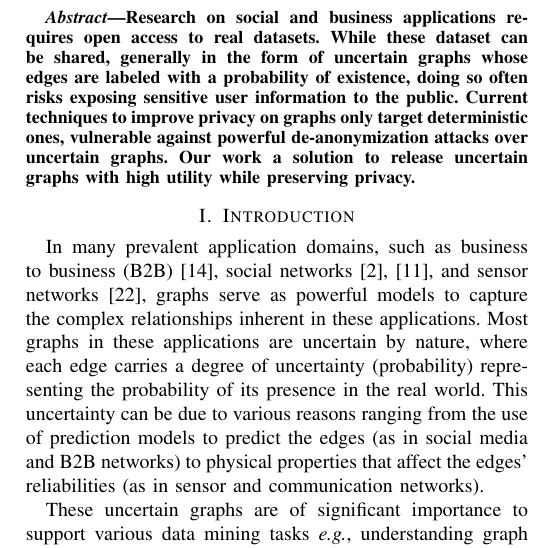
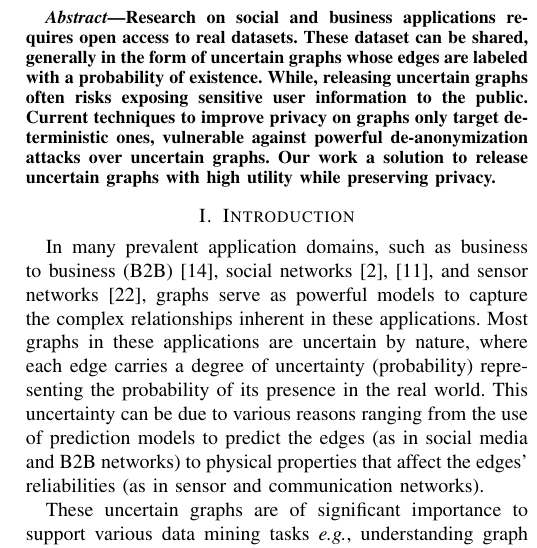
Before and after one commit to dqxiao/squid, a LaTeX paper (main.tex): part of one column of page 1 of 3, cut so that both start at the same text. Compiled offline with pdfLaTeX.

Commit message:
Update on Overleaf.

```diff
--- a/main.tex
+++ b/main.tex
@@ -83,7 +83,7 @@ Worcester, United States of America\\
 %
 
 \begin{abstract}
-Research on social and business applications requires open access to real datasets. While these dataset can be shared, generally in the form of uncertain graphs whose edges are labeled with a probability of existence, doing so often risks exposing sensitive user information to the public. Current techniques to improve privacy on graphs only target deterministic ones, vulnerable against powerful de-anonymization attacks over uncertain graphs. Our work a solution to release uncertain graphs with high utility while preserving privacy.
+Research on social and business applications requires open access to real datasets. These dataset can be shared, generally in the form of uncertain graphs whose edges are labeled with a probability of existence. While, releasing uncertain graphs often risks exposing sensitive user information to the public. Current techniques to improve privacy on graphs only target deterministic ones, vulnerable against powerful de-anonymization attacks over uncertain graphs. Our work a solution to release uncertain graphs with high utility while preserving privacy.
 \end{abstract}
 
 \input{motivation/intro}
```
